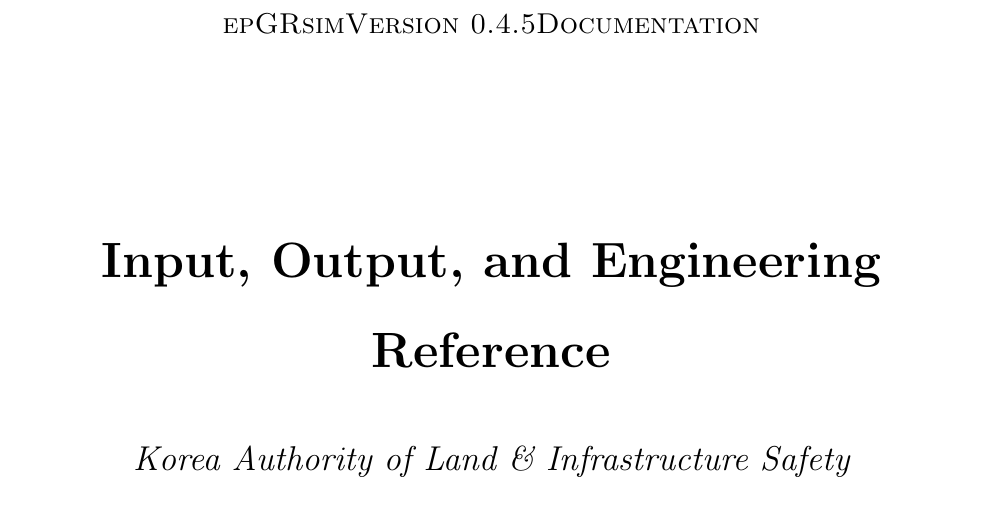
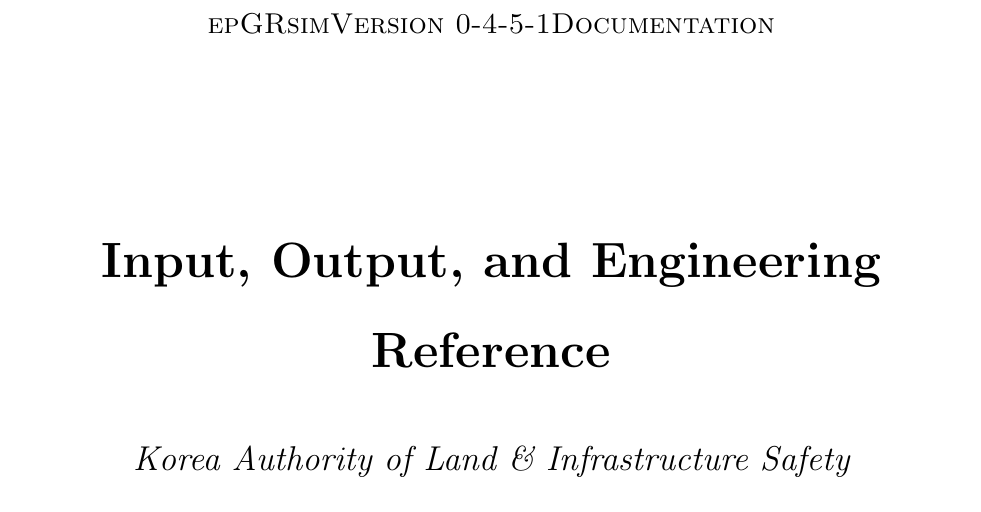
Before and after one commit to Gonie-Gonie/EPlusSimple, a LaTeX book (docs/mainER.tex, which reads docs/releaseinfo.tex): part of page 2 of 95, cut so that both start at the same text. Compiled offline with pdfLaTeX.

Commit message:
릴리즈 tex 수정

```diff
--- a/docs/releaseinfo.tex
+++ b/docs/releaseinfo.tex
@@ -1,2 +1,2 @@
-\newcommand{\releaseversion}{0.4.5}
+\newcommand{\releaseversion}{0-4-5-1}
 \newcommand{\releasedate}{2025.09.25.}
```
